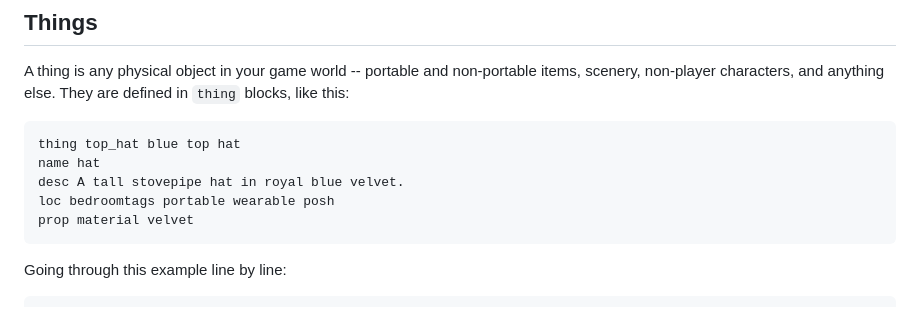
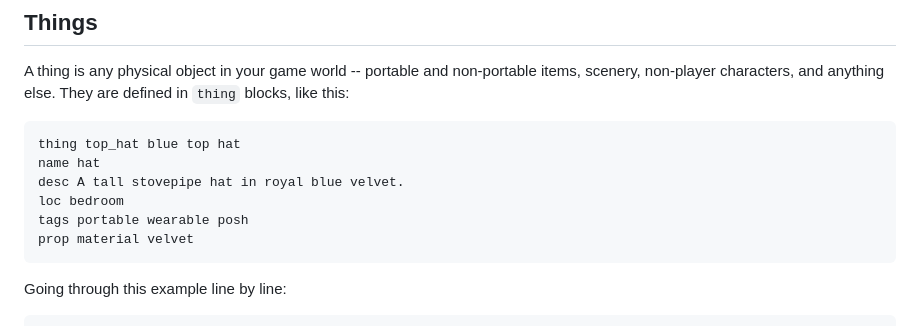
Before and after one commit to robindouglasjohnson/gruescript, a Markdown page: docs/gruescript.md, the part around the change. Drawn GitHub-style.

Commit message:
Update gruescript.md
fixed typo

```diff
--- a/docs/gruescript.md
+++ b/docs/gruescript.md
@@ -451,7 +451,8 @@ They are defined in `thing` blocks, like this:
 	thing top_hat blue top hat
 	name hat
 	desc A tall stovepipe hat in royal blue velvet.
-	loc bedroomtags portable wearable posh
+	loc bedroom
+ 	tags portable wearable posh
 	prop material velvet
 
 Going through this example line by line:
```
